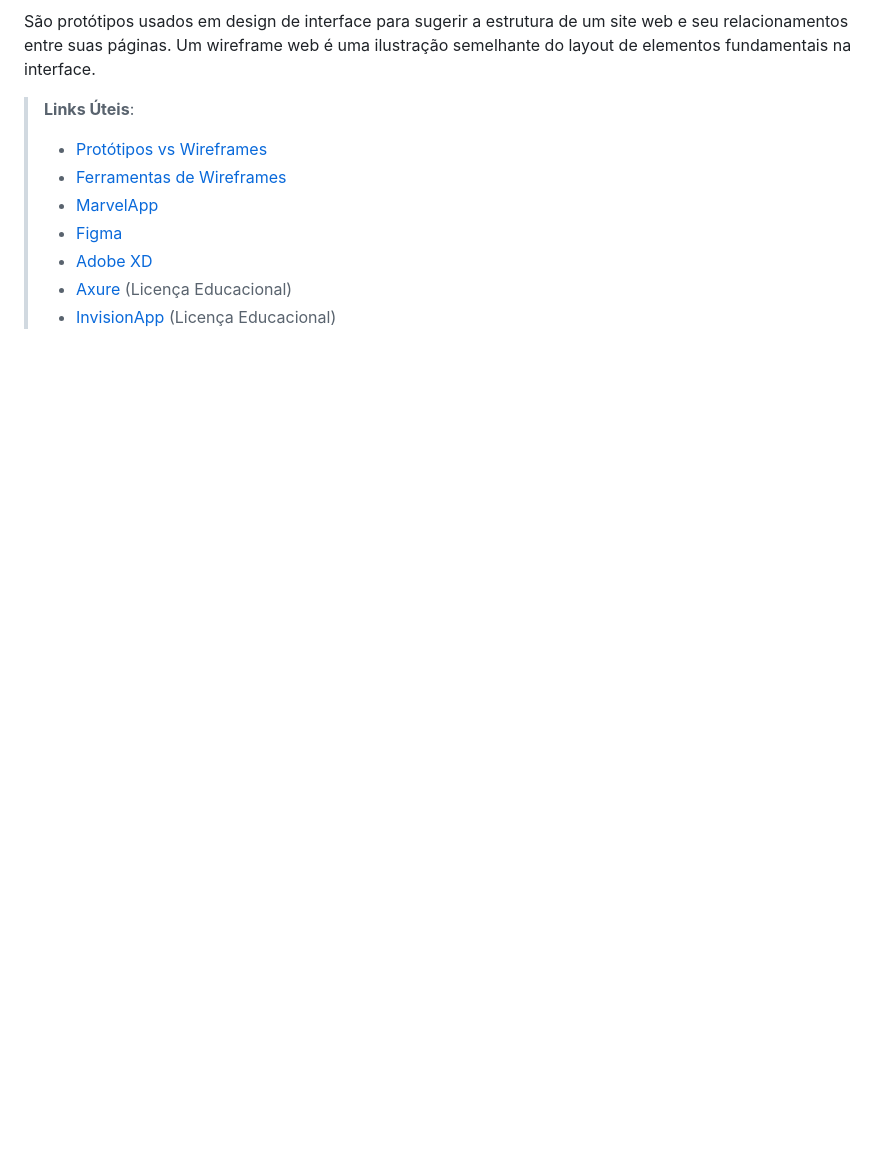
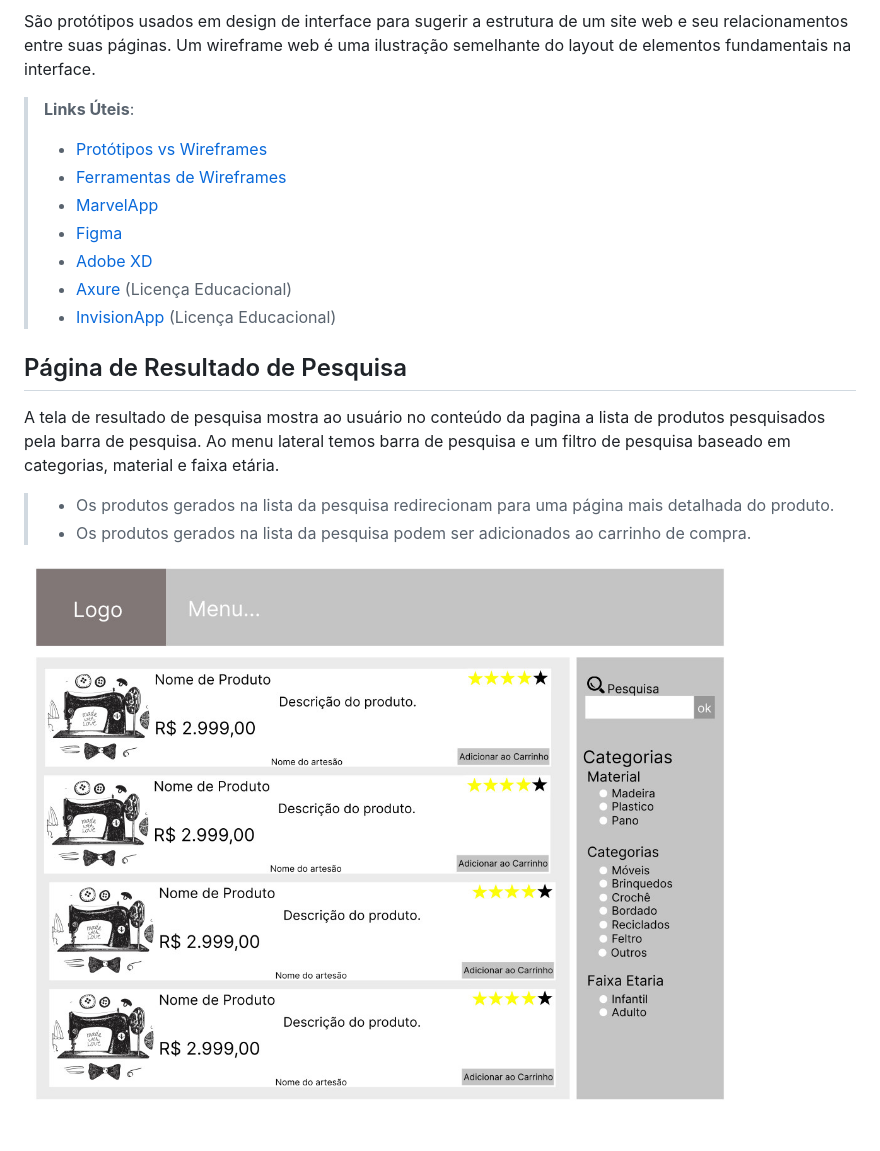
Before and after one commit to ICEI-PUC-Minas-PMV-ADS/pmv-ads-2022-1-e1-proj-web-t6-grupo_4_artesanato, a Markdown page: docs/04-Projeto de Interface.md, the part around the change. Drawn GitHub-style; pictures changed too: docs/img/Página Resultado da Pesquisa.jpg (added); blank space fills up the shorter version.

Commit message:
Página de pesquisa usuário
upload da Imagem da página de pesquisa.

```diff
--- a/docs/04-Projeto de Interface.md
+++ b/docs/04-Projeto de Interface.md
@@ -37,3 +37,11 @@ São protótipos usados em design de interface para sugerir a estrutura de um si
 > - [Adobe XD](https://www.adobe.com/br/products/xd.html#scroll)
 > - [Axure](https://www.axure.com/edu) (Licença Educacional)
 > - [InvisionApp](https://www.invisionapp.com/) (Licença Educacional)
+
+## Página de Resultado de Pesquisa
+A tela de resultado de pesquisa mostra ao usuário no conteúdo da pagina a lista de produtos pesquisados pela barra de pesquisa. Ao menu lateral temos barra de pesquisa e um filtro de pesquisa baseado em categorias, material e faixa etária.
+> - Os produtos gerados na lista da pesquisa redirecionam para uma página mais detalhada do produto.
+> - Os produtos gerados na lista da pesquisa podem ser adicionados ao carrinho de compra.
+
+
+![Exemplo_da_Pagina](img/P%C3%A1gina%20Resultado%20da%20Pesquisa.jpg)
```
